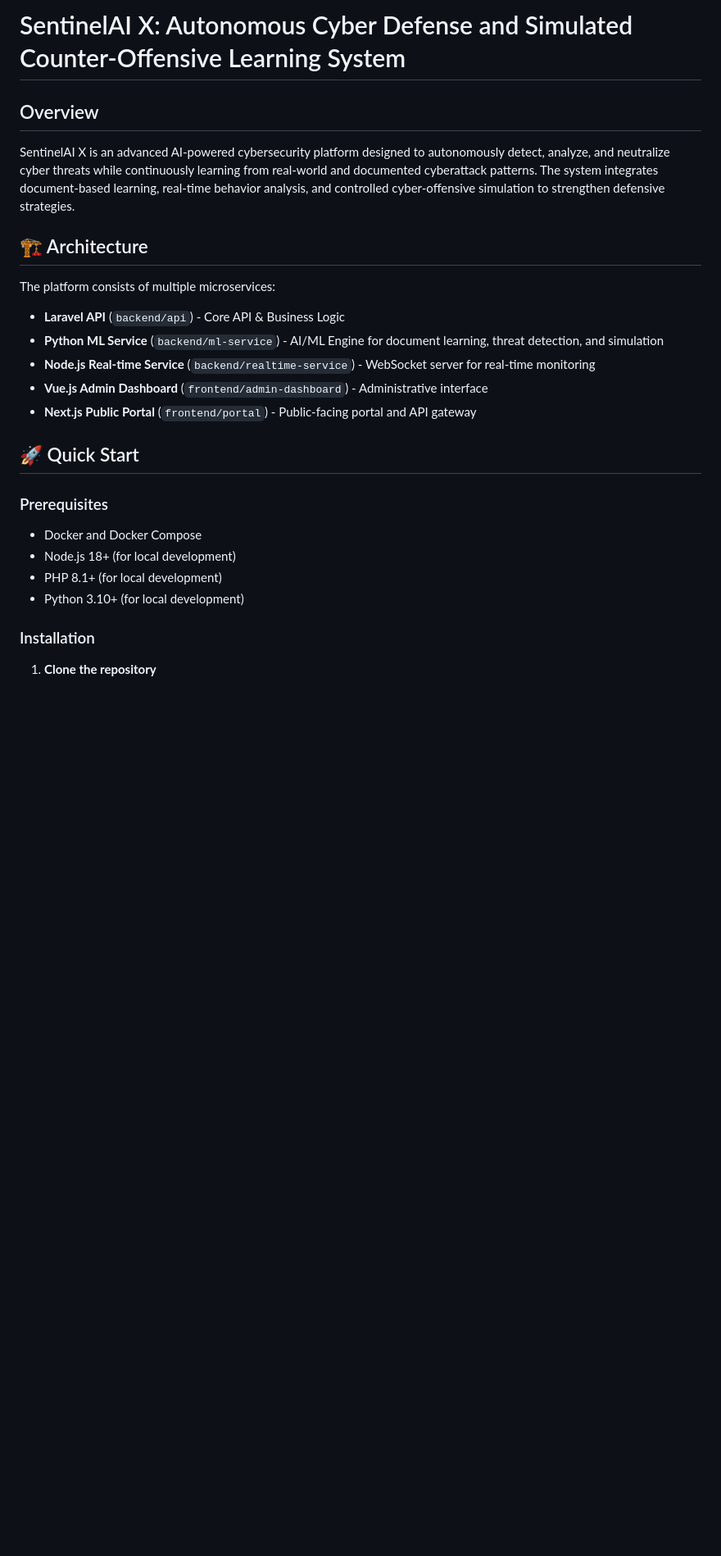
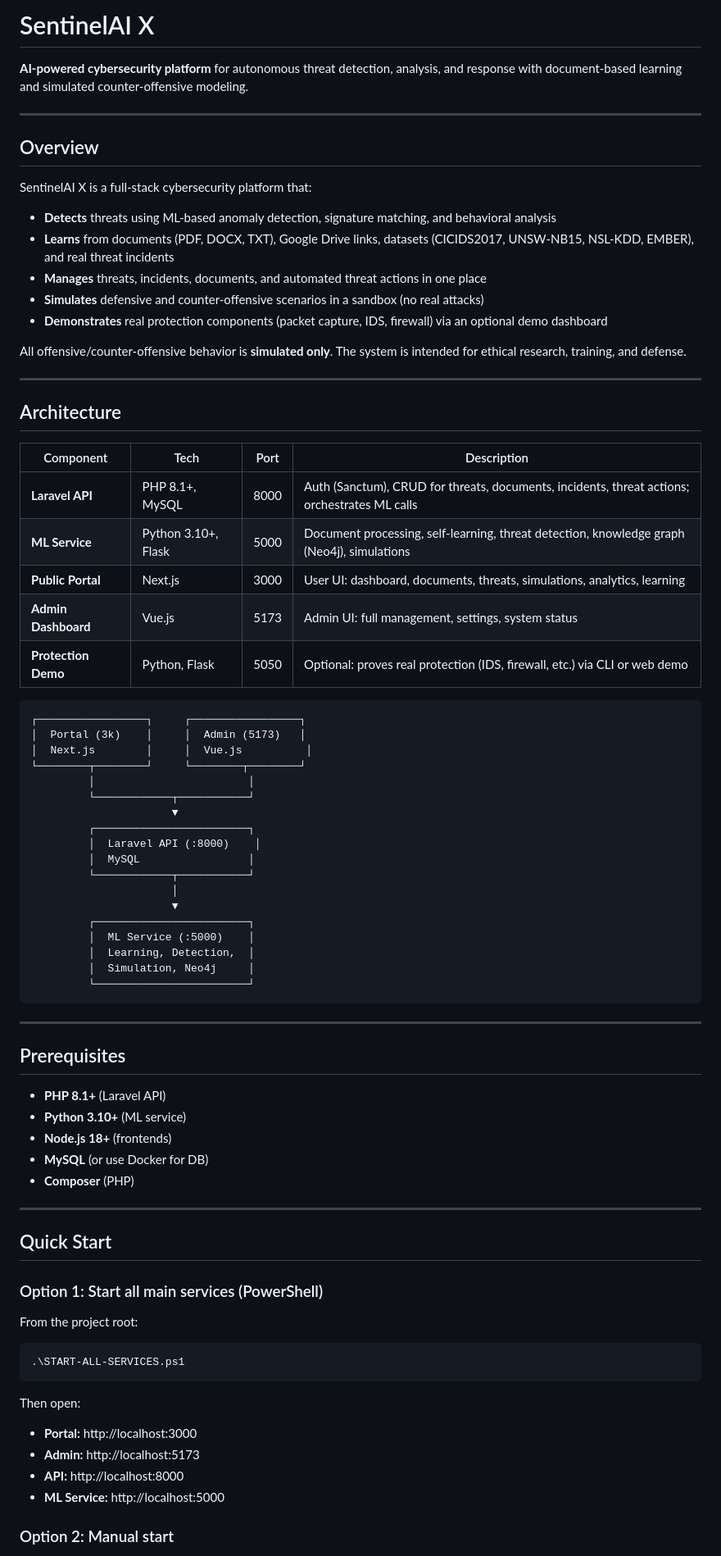
Before and after one commit to Manorajkrishan/Thelucifer, a Markdown page: README.md, the part around one of its changes. Shown at 82% size. GitHub-like rendering; blank space fills up the shorter version.

````diff
--- a/README.md
+++ b/README.md
@@ -1,28 +1,82 @@
-# SentinelAI X: Autonomous Cyber Defense and Simulated Counter-Offensive Learning System
+# SentinelAI X
+
+**AI-powered cybersecurity platform** for autonomous threat detection, analysis, and response with document-based learning and simulated counter-offensive modeling.
+
+---
 
 ## Overview
 
-SentinelAI X is an advanced AI-powered cybersecurity platform designed to autonomously detect, analyze, and neutralize cyber threats while continuously learning from real-world and documented cyberattack patterns. The system integrates document-based learning, real-time behavior analysis, and controlled cyber-offensive simulation to strengthen defensive strategies.
+SentinelAI X is a full-stack cybersecurity platform that:
 
-## 🏗️ Architecture
+- **Detects** threats using ML-based anomaly detection, signature matching, and behavioral analysis
+- **Learns** from documents (PDF, DOCX, TXT), Google Drive links, datasets (CICIDS2017, UNSW-NB15, NSL-KDD, EMBER), and real threat incidents
+- **Manages** threats, incidents, documents, and automated threat actions in one place
+- **Simulates** defensive and counter-offensive scenarios in a sandbox (no real attacks)
+- **Demonstrates** real protection components (packet capture, IDS, firewall) via an optional demo dashboard
 
-The platform consists of multiple microservices:
+All offensive/counter-offensive behavior is **simulated only**. The system is intended for ethical research, training, and defense.
 
-- **Laravel API** (`backend/api`) - Core API & Business Logic
-- **Python ML Service** (`backend/ml-service`) - AI/ML Engine for document learning, threat detection, and simulation
-- **Node.js Real-time Service** (`backend/realtime-service`) - WebSocket server for real-time monitoring
-- **Vue.js Admin Dashboard** (`frontend/admin-dashboard`) - Administrative interface
-- **Next.js Public Portal** (`frontend/portal`) - Public-facing portal and API gateway
+---
 
-## 🚀 Quick Start
+## Architecture
 
-### Prerequisites
+| Component | Tech | Port | Description |
+|-----------|------|------|-------------|
+| **Laravel API** | PHP 8.1+, MySQL | 8000 | Auth (Sanctum), CRUD for threats, documents, incidents, threat actions; orchestrates ML calls |
+| **ML Service** | Python 3.10+, Flask | 5000 | Document processing, self-learning, threat detection, knowledge graph (Neo4j), simulations |
+| **Public Portal** | Next.js | 3000 | User UI: dashboard, documents, threats, simulations, analytics, learning |
+| **Admin Dashboard** | Vue.js | 5173 | Admin UI: full management, settings, system status |
+| **Protection Demo** | Python, Flask | 5050 | Optional: proves real protection (IDS, firewall, etc.) via CLI or web demo |
 
-- Docker and Docker Compose
-- Node.js 18+ (for local development)
-- PHP 8.1+ (for local development)
-- Python 3.10+ (for local development)
+```
+┌─────────────────┐     ┌─────────────────┐
+│  Portal (3k)    │     │  Admin (5173)   │
+│  Next.js        │     │  Vue.js          │
+└────────┬────────┘     └────────┬────────┘
+         │                        │
+         └────────────┬───────────┘
+                      ▼
+         ┌────────────────────────┐
+         │  Laravel API (:8000)    │
+         │  MySQL                 │
+         └────────────┬───────────┘
+                      │
+                      ▼
+         ┌────────────────────────┐
+         │  ML Service (:5000)    │
+         │  Learning, Detection,  │
+         │  Simulation, Neo4j     │
+         └────────────────────────┘
+```
 
-### Installation
+---
 
-1. **Clone the repository**
+## Prerequisites
+
+- **PHP 8.1+** (Laravel API)
+- **Python 3.10+** (ML service)
+- **Node.js 18+** (frontends)
+- **MySQL** (or use Docker for DB)
+- **Composer** (PHP)
+
+---
+
+## Quick Start
+
+### Option 1: Start all main services (PowerShell)
+
+From the project root:
+
+```powershell
+.\START-ALL-SERVICES.ps1
+```
+
+Then open:
+
+- **Portal:** http://localhost:3000
+- **Admin:** http://localhost:5173
+- **API:** http://localhost:8000
+- **ML Service:** http://localhost:5000
+
+### Option 2: Manual start
+
````
Also changed, not shown: other parts of README.md (+58 -111 lines).
